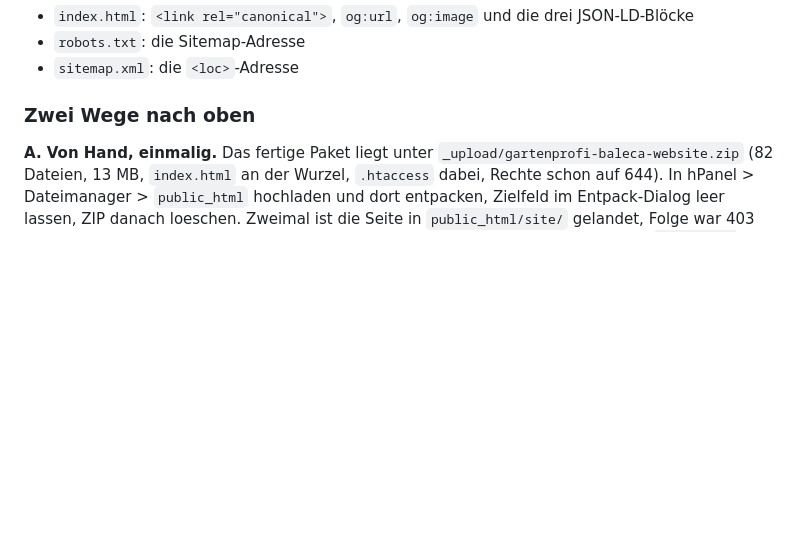
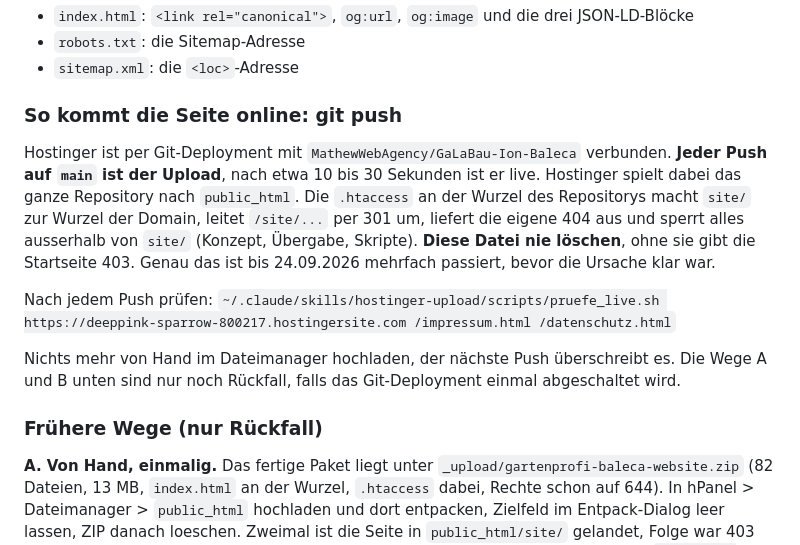
Before and after one commit to MathewWebAgency/GaLaBau-Ion-Baleca, a Markdown page: UEBERGABE.md, the part around the change. Drawn GitHub-style; blank space fills up the shorter version.

Commit message:
Uebergabe: Git-Deployment als Weg nach oben dokumentiert
Co-Authored-By: Claude Opus 5.5 <noreply@anthropic.com>

```diff
--- a/UEBERGABE.md
+++ b/UEBERGABE.md
@@ -72,7 +72,25 @@ eingetragen. Wenn nicht, in diesen Dateien anpassen:
 - `robots.txt`: die Sitemap-Adresse
 - `sitemap.xml`: die `<loc>`-Adresse
 
-### Zwei Wege nach oben
+### So kommt die Seite online: git push
+
+Hostinger ist per Git-Deployment mit `MathewWebAgency/GaLaBau-Ion-Baleca`
+verbunden. **Jeder Push auf `main` ist der Upload**, nach etwa 10 bis 30
+Sekunden ist er live. Hostinger spielt dabei das ganze Repository nach
+`public_html`. Die `.htaccess` an der Wurzel des Repositorys macht `site/` zur
+Wurzel der Domain, leitet `/site/...` per 301 um, liefert die eigene 404 aus
+und sperrt alles ausserhalb von `site/` (Konzept, Übergabe, Skripte).
+**Diese Datei nie löschen**, ohne sie gibt die Startseite 403. Genau das ist
+bis 24.09.2026 mehrfach passiert, bevor die Ursache klar war.
+
+Nach jedem Push prüfen:
+`~/.claude/skills/hostinger-upload/scripts/pruefe_live.sh https://deeppink-sparrow-800217.hostingersite.com /impressum.html /datenschutz.html`
+
+Nichts mehr von Hand im Dateimanager hochladen, der nächste Push überschreibt
+es. Die Wege A und B unten sind nur noch Rückfall, falls das Git-Deployment
+einmal abgeschaltet wird.
+
+### Frühere Wege (nur Rückfall)
 
 **A. Von Hand, einmalig.** Das fertige Paket liegt unter
 `_upload/gartenprofi-baleca-website.zip` (82 Dateien, 13 MB, `index.html` an der
```
